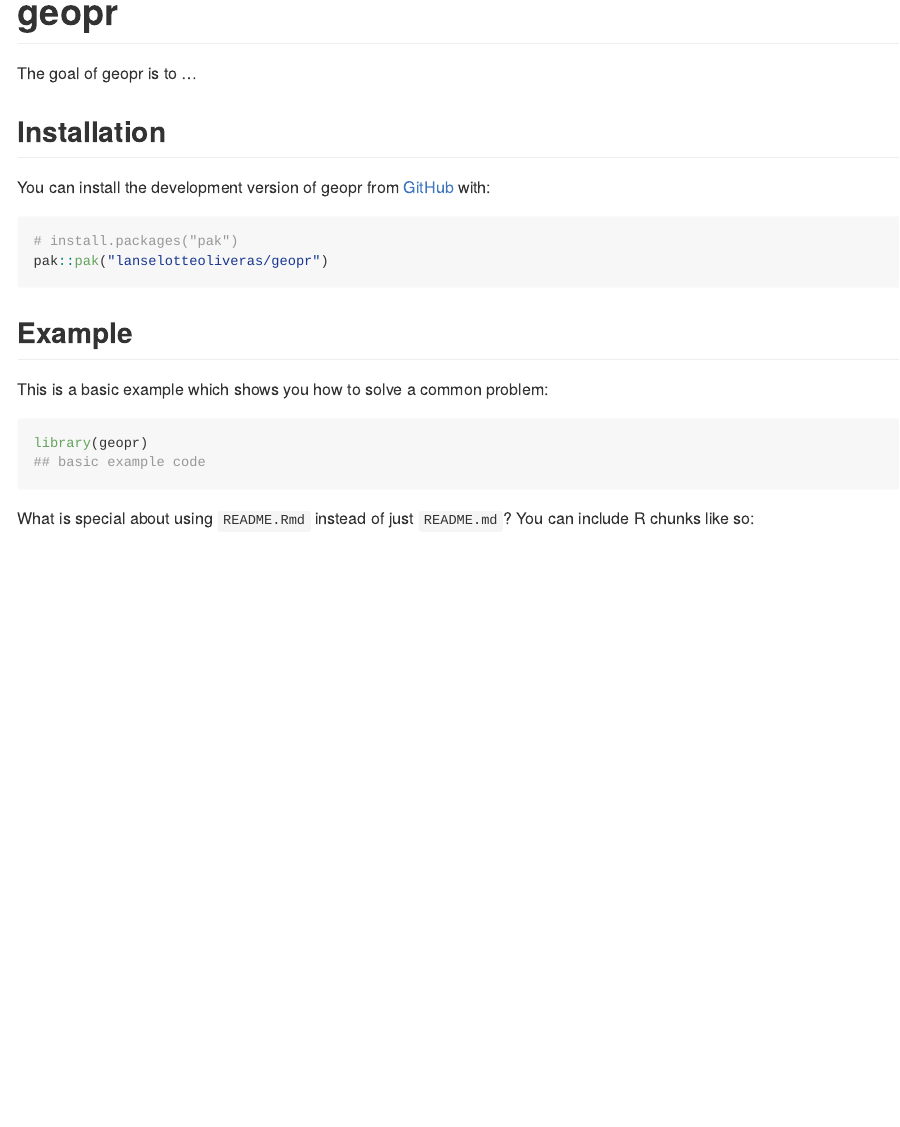
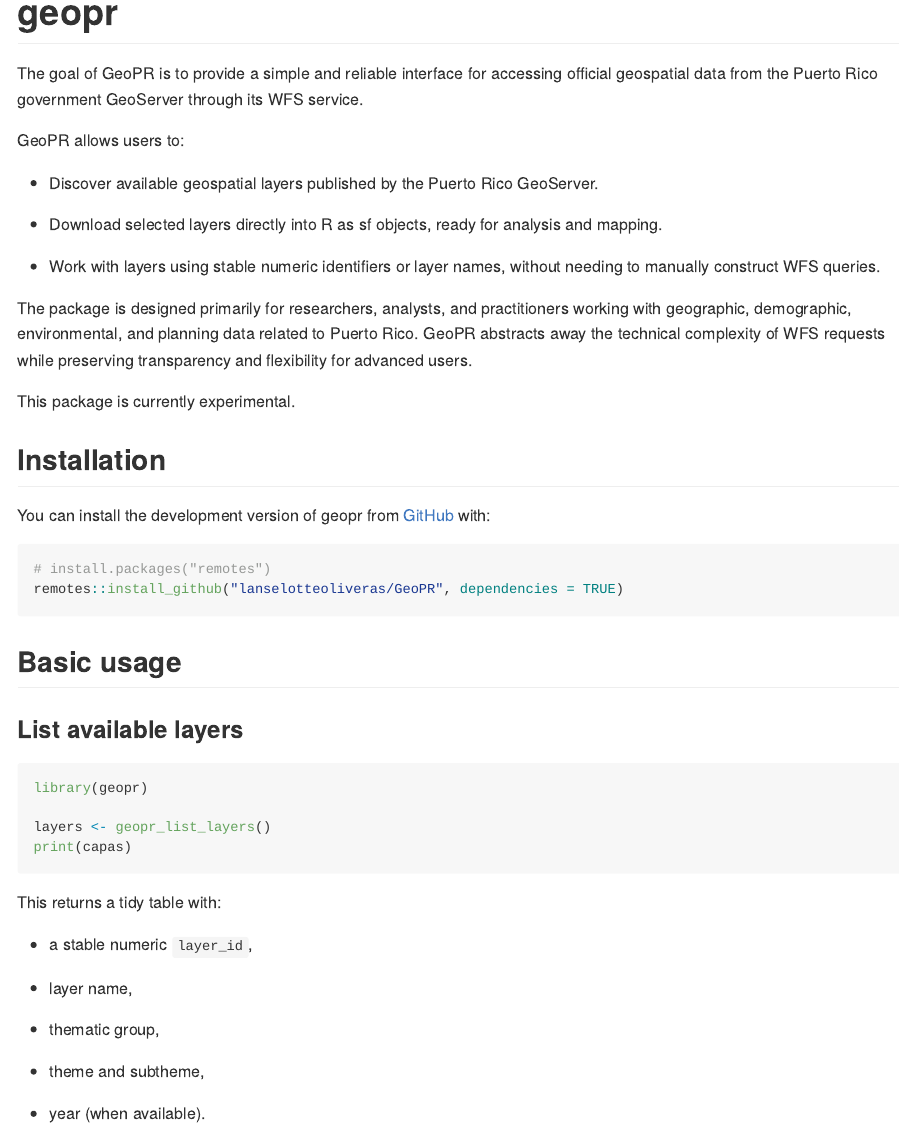
Before and after one commit to lanselotteoliveras/geopr, an R Markdown document (README.Rmd): the page in a window 1100 px wide, from its top. The pictures show the output file README.md that the author committed with the source, drawn offline in the style of GitHub.

Commit message:
Readme updatr

````diff
--- a/README.Rmd
+++ b/README.Rmd
@@ -16,29 +16,51 @@
 # geopr
 
 <!-- badges: start -->
+
 <!-- badges: end -->
 
-The goal of geopr is to ...
+The goal of GeoPR is to provide a simple and reliable interface for accessing official geospatial data from the Puerto Rico government GeoServer through its WFS service.
+
+GeoPR allows users to:
+
+-   Discover available geospatial layers published by the Puerto Rico GeoServer.
+
+-   Download selected layers directly into R as sf objects, ready for analysis and mapping.
+
+-   Work with layers using stable numeric identifiers or layer names, without needing to manually construct WFS queries.
+
+The package is designed primarily for researchers, analysts, and practitioners working with geographic, demographic, environmental, and planning data related to Puerto Rico. GeoPR abstracts away the technical complexity of WFS requests while preserving transparency and flexibility for advanced users.
+
+This package is currently experimental.
 
 ## Installation
 
 You can install the development version of geopr from [GitHub](https://github.com/) with:
 
-``` r
-# install.packages("pak")
-pak::pak("lanselotteoliveras/geopr")
+```{r intall, eval=FALSE, echo=TRUE}
+# install.packages("remotes")
+remotes::install_github("lanselotteoliveras/GeoPR", dependencies = TRUE)
 ```
 
-## Example
+## Basic usage
 
-This is a basic example which shows you how to solve a common problem:
+### List available layers
 
-```{r example}
+```{r list, eval=FALSE, echo=TRUE}
 library(geopr)
-## basic example code
+
+layers <- geopr_list_layers()
+print(capas)
 ```
 
-What is special about using `README.Rmd` instead of just `README.md`? You can include R chunks like so:
+This returns a tidy table with:
 
-```{r cars}
-summary(cars)
+-   a stable numeric `layer_id`,
+
+-   layer name,
+
+-   thematic group,
+
+-   theme and subtheme,
+
+-   year (when available).
````
Also changed, not shown: README.md, README.Rmd (44 more changed lines).
